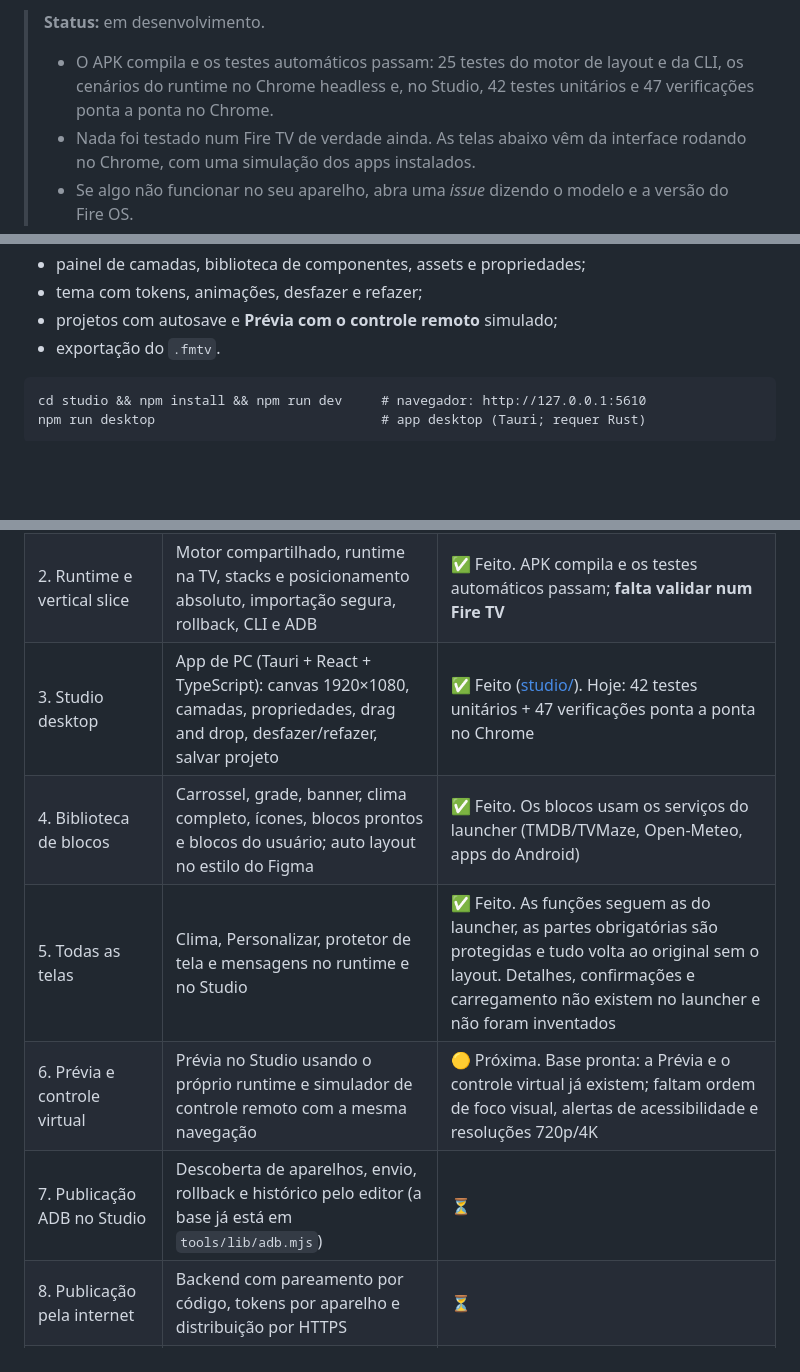
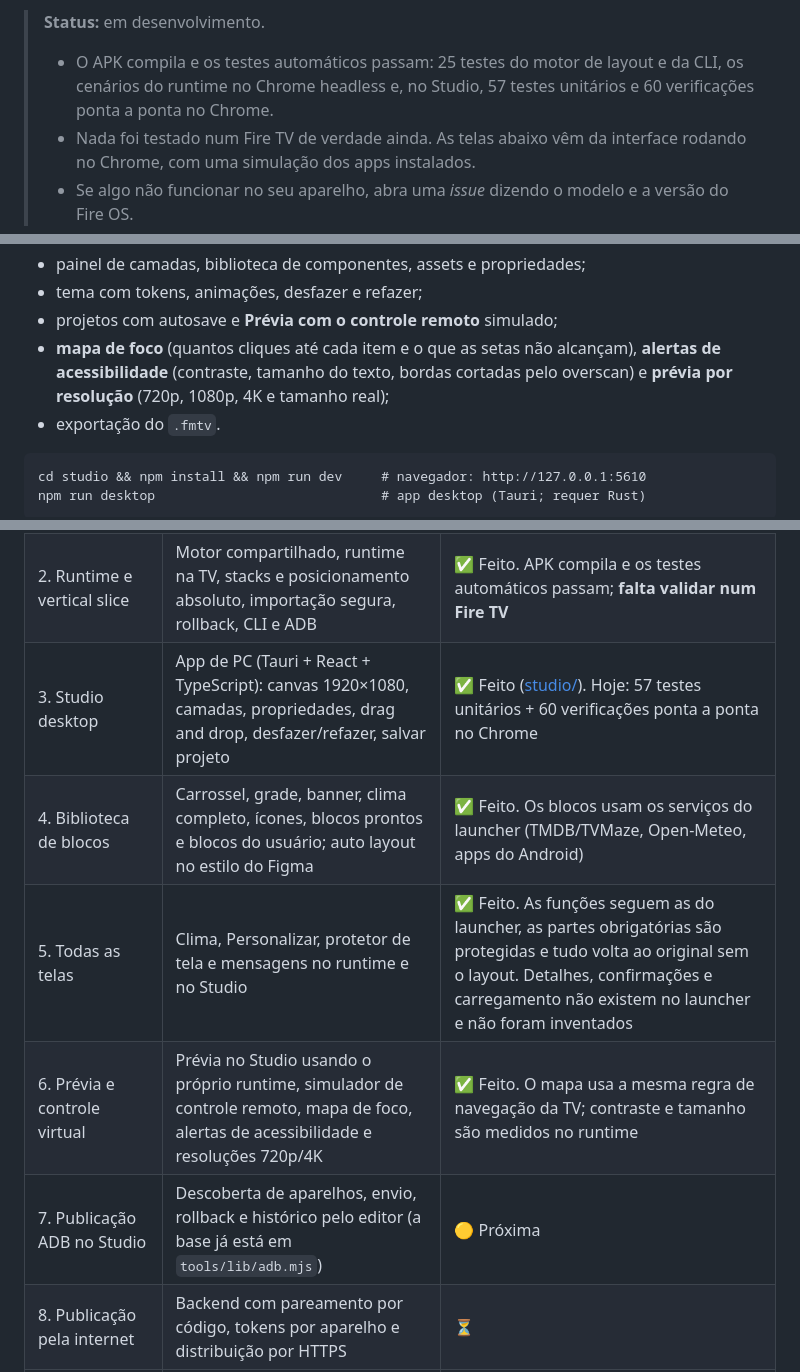
Before and after one commit to FellipeLyra/FreeMyTvFireTV, a Markdown page: README.md, 3 parts joined by grey strips. Rendered like a GitHub page; blank space fills up the shorter version.

````diff
--- a/README.md
+++ b/README.md
@@ -17,7 +17,7 @@ Seus apps de streaming numa prateleira de vidro, clima ao vivo que acompanha o p
 Este projeto adapta para o Fire TV o [**Free My TV for LG webOS**](https://github.com/danielthejoker18/FreeMyTvWebOS), de Daniel (licença MIT). A interface é a mesma do original. O que muda é a camada que conversa com o aparelho: no LG ela usa os serviços do webOS e aqui usa o Android, que é a base do Fire OS.
 
 > **Status:** em desenvolvimento.
-> - O APK compila e os testes automáticos passam: 25 testes do motor de layout e da CLI, os cenários do runtime no Chrome headless e, no Studio, 42 testes unitários e 47 verificações ponta a ponta no Chrome.
+> - O APK compila e os testes automáticos passam: 25 testes do motor de layout e da CLI, os cenários do runtime no Chrome headless e, no Studio, 57 testes unitários e 60 verificações ponta a ponta no Chrome.
 > - Nada foi testado num Fire TV de verdade ainda. As telas abaixo vêm da interface rodando no Chrome, com uma simulação dos apps instalados.
 > - Se algo não funcionar no seu aparelho, abra uma *issue* dizendo o modelo e a versão do Fire OS.
 
@@ -183,6 +183,7 @@ O que já funciona:
 - painel de camadas, biblioteca de componentes, assets e propriedades;
 - tema com tokens, animações, desfazer e refazer;
 - projetos com autosave e **Prévia com o controle remoto** simulado;
+- **mapa de foco** (quantos cliques até cada item e o que as setas não alcançam), **alertas de acessibilidade** (contraste, tamanho do texto, bordas cortadas pelo overscan) e **prévia por resolução** (720p, 1080p, 4K e tamanho real);
 - exportação do `.fmtv`.
 
 ```
@@ -372,11 +373,11 @@ O objetivo é um editor visual para PC (no estilo de ferramentas de design de in
 |---|---|---|
 | 1. Auditoria e arquitetura | Mapear telas e widgets; schema v1; contratos entre editor, TV e publicação | ✅ Feito ([docs/layouts.md](docs/layouts.md)) |
 | 2. Runtime e vertical slice | Motor compartilhado, runtime na TV, stacks e posicionamento absoluto, importação segura, rollback, CLI e ADB | ✅ Feito. APK compila e os testes automáticos passam; **falta validar num Fire TV** |
-| 3. Studio desktop | App de PC (Tauri + React + TypeScript): canvas 1920×1080, camadas, propriedades, drag and drop, desfazer/refazer, salvar projeto | ✅ Feito ([studio/](studio/)). Hoje: 42 testes unitários + 47 verificações ponta a ponta no Chrome |
+| 3. Studio desktop | App de PC (Tauri + React + TypeScript): canvas 1920×1080, camadas, propriedades, drag and drop, desfazer/refazer, salvar projeto | ✅ Feito ([studio/](studio/)). Hoje: 57 testes unitários + 60 verificações ponta a ponta no Chrome |
 | 4. Biblioteca de blocos | Carrossel, grade, banner, clima completo, ícones, blocos prontos e blocos do usuário; auto layout no estilo do Figma | ✅ Feito. Os blocos usam os serviços do launcher (TMDB/TVMaze, Open-Meteo, apps do Android) |
 | 5. Todas as telas | Clima, Personalizar, protetor de tela e mensagens no runtime e no Studio | ✅ Feito. As funções seguem as do launcher, as partes obrigatórias são protegidas e tudo volta ao original sem o layout. Detalhes, confirmações e carregamento não existem no launcher e não foram inventados |
-| 6. Prévia e controle virtual | Prévia no Studio usando o próprio runtime e simulador de controle remoto com a mesma navegação | 🟡 Próxima. Base pronta: a Prévia e o controle virtual já existem; faltam ordem de foco visual, alertas de acessibilidade e resoluções 720p/4K |
-| 7. Publicação ADB no Studio | Descoberta de aparelhos, envio, rollback e histórico pelo editor (a base já está em `tools/lib/adb.mjs`) | ⏳ |
+| 6. Prévia e controle virtual | Prévia no Studio usando o próprio runtime, simulador de controle remoto, mapa de foco, alertas de acessibilidade e resoluções 720p/4K | ✅ Feito. O mapa usa a mesma regra de navegação da TV; contraste e tamanho são medidos no runtime |
+| 7. Publicação ADB no Studio | Descoberta de aparelhos, envio, rollback e histórico pelo editor (a base já está em `tools/lib/adb.mjs`) | 🟡 Próxima |
 | 8. Publicação pela internet | Backend com pareamento por código, tokens por aparelho e distribuição por HTTPS | ⏳ |
 | 9. Refinamento | Desempenho em aparelhos fracos, testes no aparelho, instalador do Studio | ⏳ |
 
````
Also changed, not shown: studio/README.md (+16 -4 lines), docs/screenshots/studio-focus.jpg (added), 11 other files.
